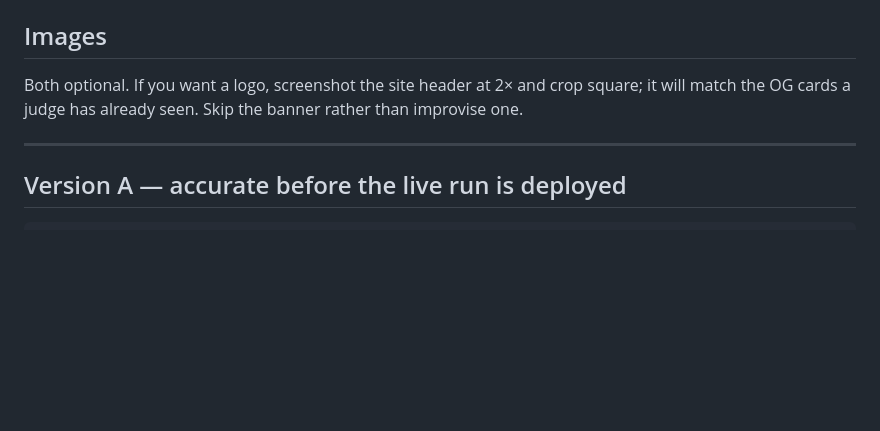
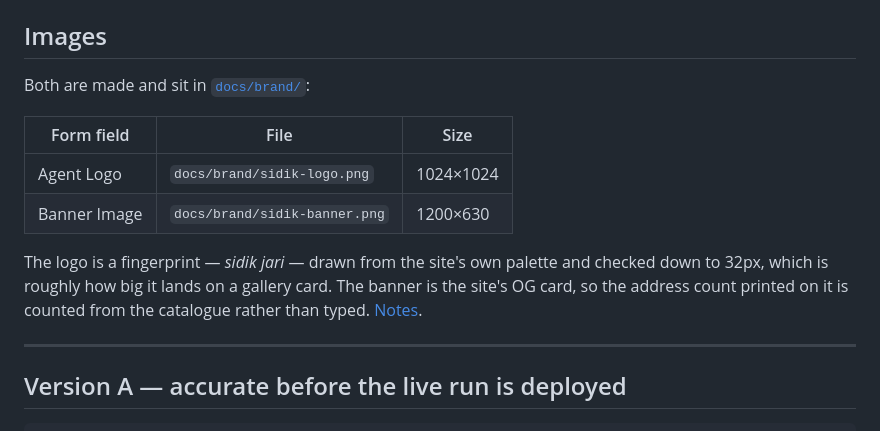
Before and after one commit to PugarHuda/sidik, a Markdown page: docs/SUBMIT-FORM.md, the part around the change. GitHub-like rendering; blank space fills up the shorter version.

Commit message:
docs: point the form guide at the brand files that now exist
Co-Authored-By: Claude Opus 5 (1M context) <noreply@anthropic.com>
Claude-Session: https://claude.ai/code/session_01H1bCo18NAy9bQwikcVxhMW

```diff
--- a/docs/SUBMIT-FORM.md
+++ b/docs/SUBMIT-FORM.md
@@ -75,9 +75,17 @@ registered one — `0x39D2bae5EAedA9283535dDC98F1991c81eD5Cd7E`.
 
 ## Images
 
-Both optional. If you want a logo, screenshot the site header at 2× and crop
-square; it will match the OG cards a judge has already seen. Skip the banner
-rather than improvise one.
+Both are made and sit in [`docs/brand/`](brand/):
+
+| Form field | File | Size |
+|---|---|---|
+| Agent Logo | `docs/brand/sidik-logo.png` | 1024×1024 |
+| Banner Image | `docs/brand/sidik-banner.png` | 1200×630 |
+
+The logo is a fingerprint — *sidik jari* — drawn from the site's own palette
+and checked down to 32px, which is roughly how big it lands on a gallery card.
+The banner is the site's OG card, so the address count printed on it is
+counted from the catalogue rather than typed. [Notes](brand/README.md).
 
 ---
 
```
